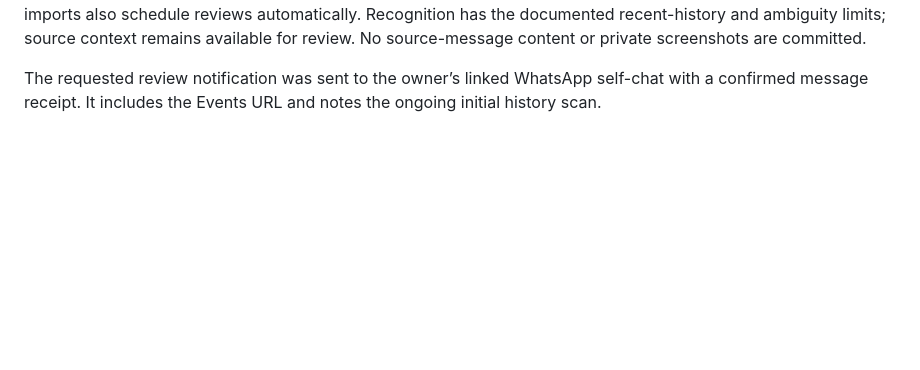
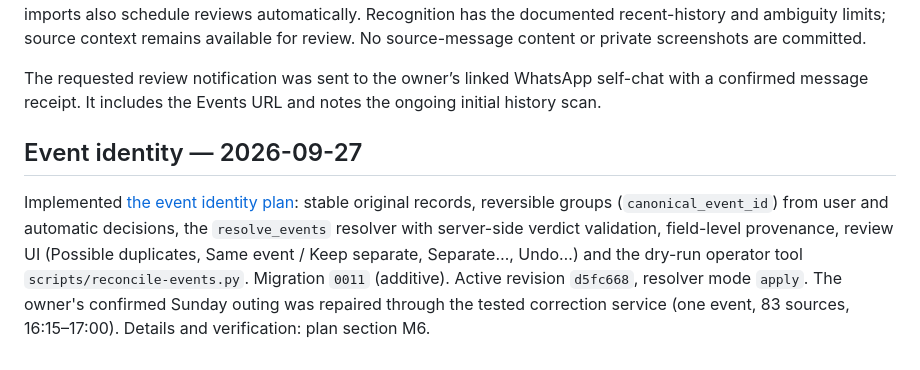
Before and after one commit to errslima/moresocial, a Markdown page: docs/implementation-status.md, the part around the change. GitHub-like rendering; blank space fills up the shorter version.

```diff
--- a/docs/implementation-status.md
+++ b/docs/implementation-status.md
@@ -470,3 +470,13 @@ review. No source-message content or private screenshots are committed.
 
 The requested review notification was sent to the owner’s linked WhatsApp self-chat with a
 confirmed message receipt. It includes the Events URL and notes the ongoing initial history scan.
+
+## Event identity — 2026-09-27
+
+Implemented [the event identity plan](event-identity-execution-plan.md): stable original records,
+reversible groups (`canonical_event_id`) from user and automatic decisions, the `resolve_events`
+resolver with server-side verdict validation, field-level provenance, review UI (Possible
+duplicates, Same event / Keep separate, Separate…, Undo…) and the dry-run operator tool
+`scripts/reconcile-events.py`. Migration `0011` (additive). Active revision `d5fc668`, resolver
+mode `apply`. The owner's confirmed Sunday outing was repaired through the tested correction
+service (one event, 83 sources, 16:15–17:00). Details and verification: plan section M6.
```
Also changed, not shown: docs/event-identity-execution-plan.md (+35 -6 lines).
